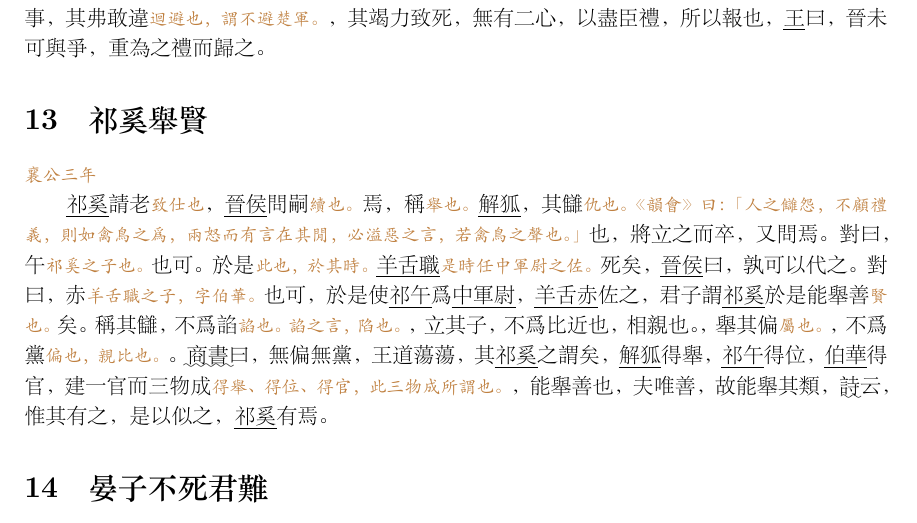
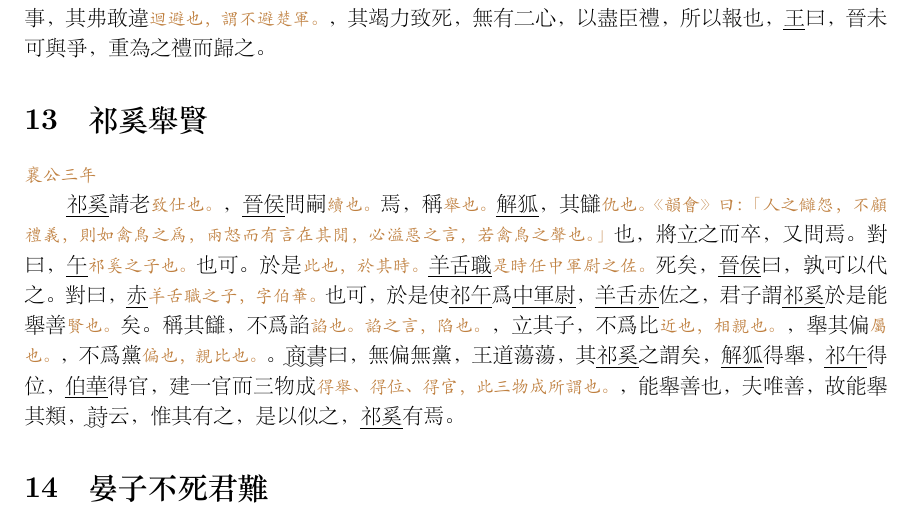
Before and after one commit to KingSiong/TsoTuan, a LaTeX document (TsoTuanReading/main.tex): part of page 4 of 5, cut so that both start at the same text. The pictures show the PDF file TsoTuanReading/main.pdf that the author committed with the source.

Commit message:
version/03/12/2022

```diff
--- a/TsoTuanReading/main.tex
+++ b/TsoTuanReading/main.tex
@@ -154,7 +154,7 @@
 
 \noindent{\tsu 襄公三年}
 
-\uline{祁奚}請老{\tsu 致仕也}，\uline{晉侯}問嗣{\tsu 續也。}焉，稱{\tsu 舉也。}\uline{解狐}，其讎{\tsu 仇也。《韻會》曰：「人之讎怨，不顧禮義，則如禽鳥之爲，兩怒而有言在其閒，必溢惡之言，若禽鳥之聲也。」}也，將立之而卒，又問焉。對曰，午{\tsu 祁奚之子也。}也可。於是{\tsu 此也，於其時。}\uline{羊舌職}{\tsu 是時任中軍尉之佐。}死矣，\uline{晉侯}曰，孰可以代之。對曰，赤{\tsu 羊舌職之子，字伯華。}也可，於是使\uline{祁午}爲\uline{中軍尉}，\uline{羊舌赤}佐之，君子謂\uline{祁奚}於是能舉善{\tsu 賢也。}矣。稱其讎，不爲諂{\tsu 諂也。諂之言，陷也。}，立其子，不爲比{近也，相親也。}，舉其偏{\tsu 屬也。}，不爲黨{\tsu 偏也，親比也。}。\uwave{商書}曰，無偏無黨，王道蕩蕩，其\uline{祁奚}之謂矣，\uline{解狐}得舉，\uline{祁午}得位，\uline{伯華}得官，建一官而三物成{\tsu 得舉、得位、得官，此三物成所謂也。}，能舉善也，夫唯善，故能舉其類，\uwave{詩}云，惟其有之，是以似之，\uline{祁奚}有焉。
+\uline{祁奚}請老{\tsu 致仕也。}，\uline{晉侯}問嗣{\tsu 續也。}焉，稱{\tsu 舉也。}\uline{解狐}，其讎{\tsu 仇也。《韻會》曰：「人之讎怨，不顧禮義，則如禽鳥之爲，兩怒而有言在其閒，必溢惡之言，若禽鳥之聲也。」}也，將立之而卒，又問焉。對曰，\uline{午}{\tsu 祁奚之子也。}也可。於是{\tsu 此也，於其時。}\uline{羊舌職}{\tsu 是時任中軍尉之佐。}死矣，\uline{晉侯}曰，孰可以代之。對曰，\uline{赤}{\tsu 羊舌職之子，字伯華。}也可，於是使\uline{祁午}爲\uline{中軍尉}，\uline{羊舌赤}佐之，君子謂\uline{祁奚}於是能舉善{\tsu 賢也。}矣。稱其讎，不爲諂{\tsu 諂也。諂之言，陷也。}，立其子，不爲比{\tsu 近也，相親也。}，舉其偏{\tsu 屬也。}，不爲黨{\tsu 偏也，親比也。}。\uwave{商書}曰，無偏無黨，王道蕩蕩，其\uline{祁奚}之謂矣，\uline{解狐}得舉，\uline{祁午}得位，\uline{伯華}得官，建一官而三物成{\tsu 得舉、得位、得官，此三物成所謂也。}，能舉善也，夫唯善，故能舉其類，\uwave{詩}云，惟其有之，是以似之，\uline{祁奚}有焉。
 
 \section{晏子不死君難}
 
```
Also changed, not shown: TsoTuanReading/main.pdf, 2 other files.
